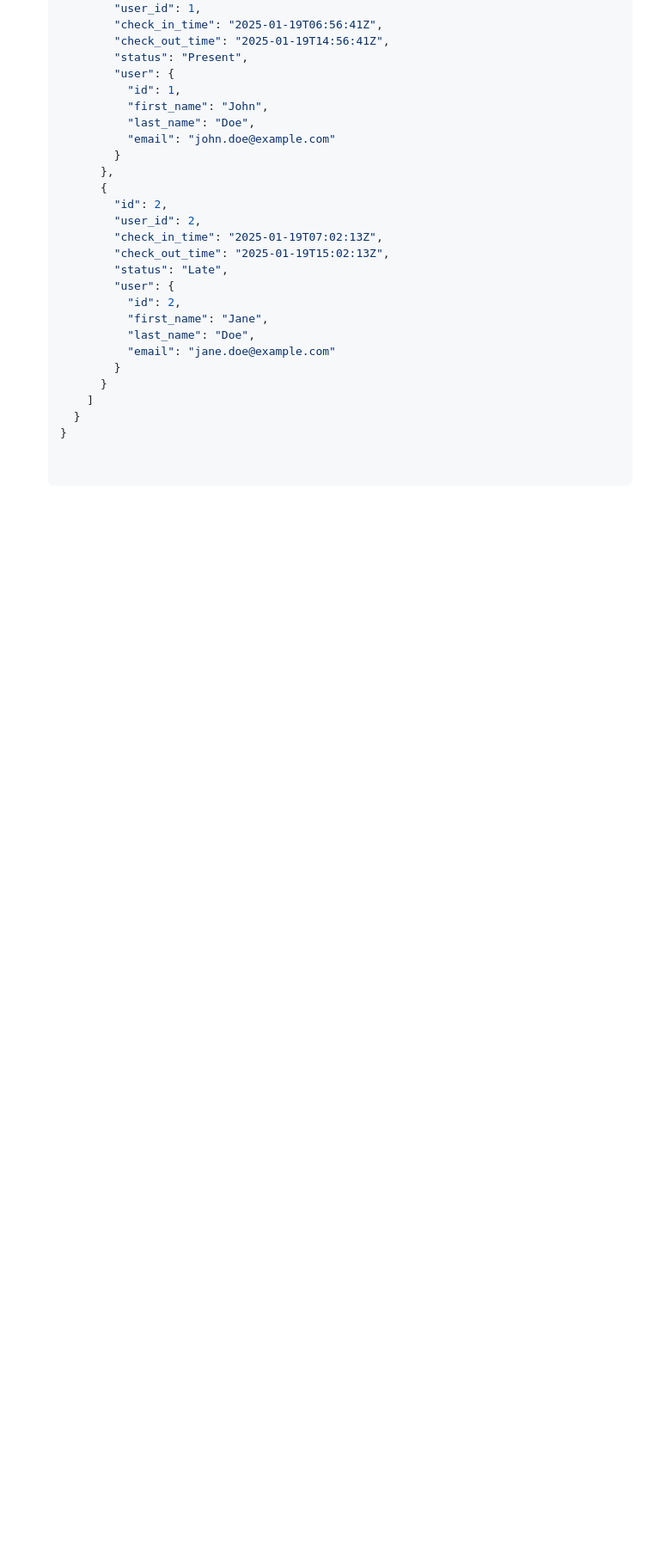
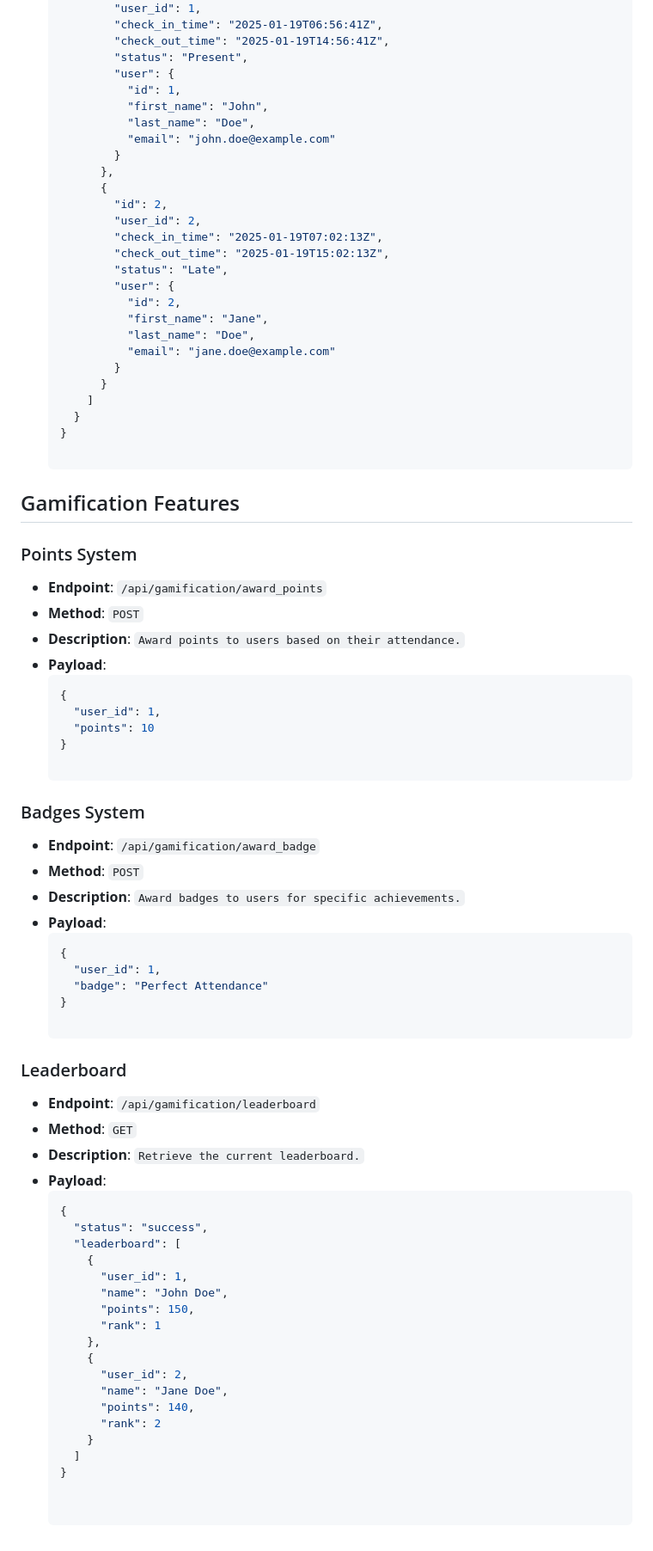
Before and after one commit to ThabangLenonyana/attendify, a Markdown page: backend_document.md, the part around one of its changes. Shown at 86% size. Drawn GitHub-style; blank space fills up the shorter version.

````diff
--- a/backend_document.md
+++ b/backend_document.md
@@ -229,3 +236,51 @@ Attendify is a comprehensive web attendance system designed specifically for FMT
         ]
       }
     }
+
+## Gamification Features
+
+### Points System
+  - **Endpoint**: `/api/gamification/award_points`
+  - **Method**: `POST`
+  - **Description**: `Award points to users based on their attendance.`
+  - **Payload**:
+    ```json
+    {
+      "user_id": 1,
+      "points": 10
+    }
+
+### Badges System
+  - **Endpoint**: `/api/gamification/award_badge`
+  - **Method**: `POST`
+  - **Description**: `Award badges to users for specific achievements.`
+  - **Payload**:
+    ```json
+    {
+      "user_id": 1,
+      "badge": "Perfect Attendance"
+    }
+
+### Leaderboard
+  - **Endpoint**: `/api/gamification/leaderboard`
+  - **Method**: `GET`
+  - **Description**: `Retrieve the current leaderboard.`
+  - **Payload**:
+    ```json
+    {
+      "status": "success",
+      "leaderboard": [
+        {
+          "user_id": 1,
+          "name": "John Doe",
+          "points": 150,
+          "rank": 1
+        },
+        {
+          "user_id": 2,
+          "name": "Jane Doe",
+          "points": 140,
+          "rank": 2
+        }
+      ]
+    }
````
Also changed, not shown: other parts of backend_document.md (+8 -1 lines).
